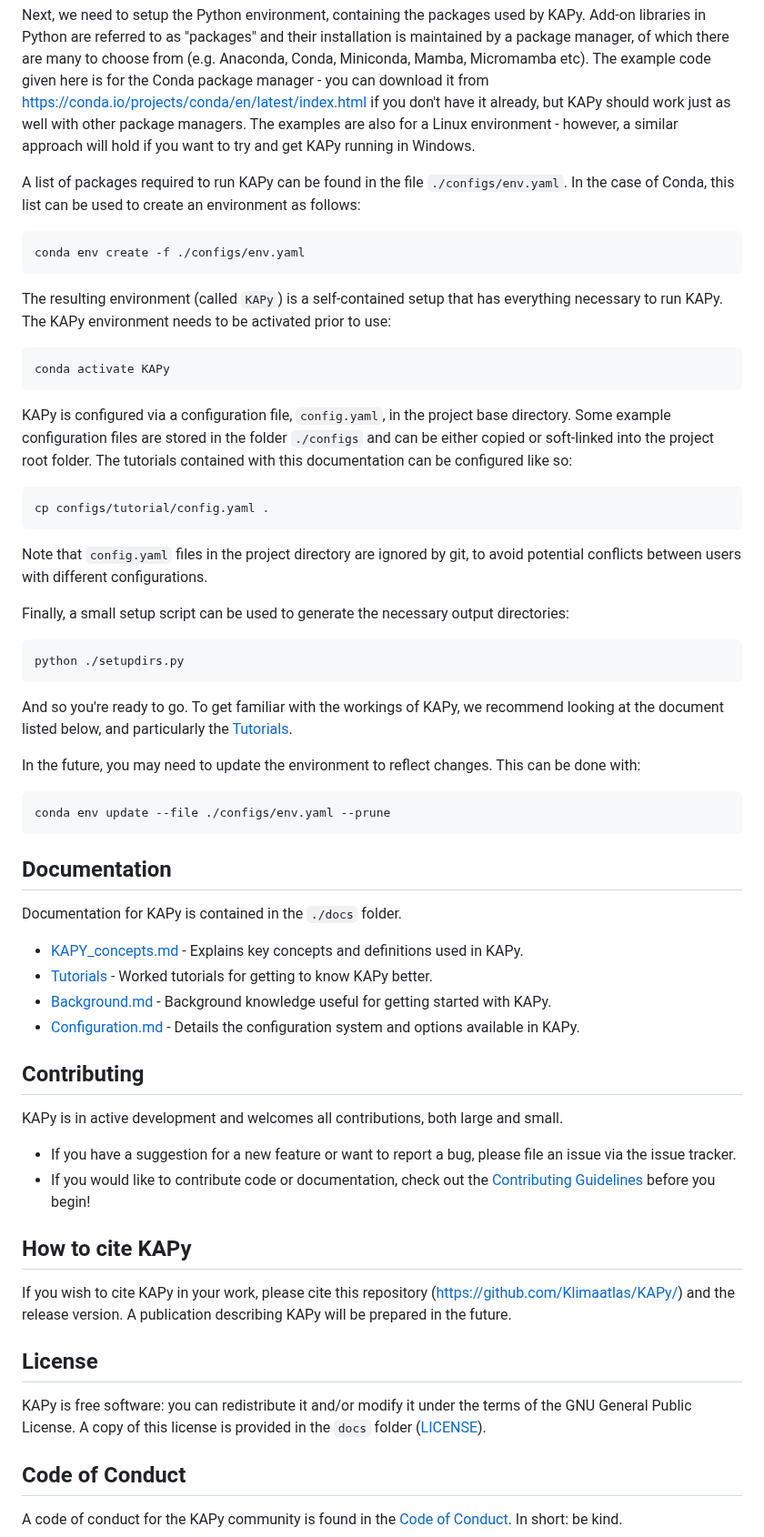
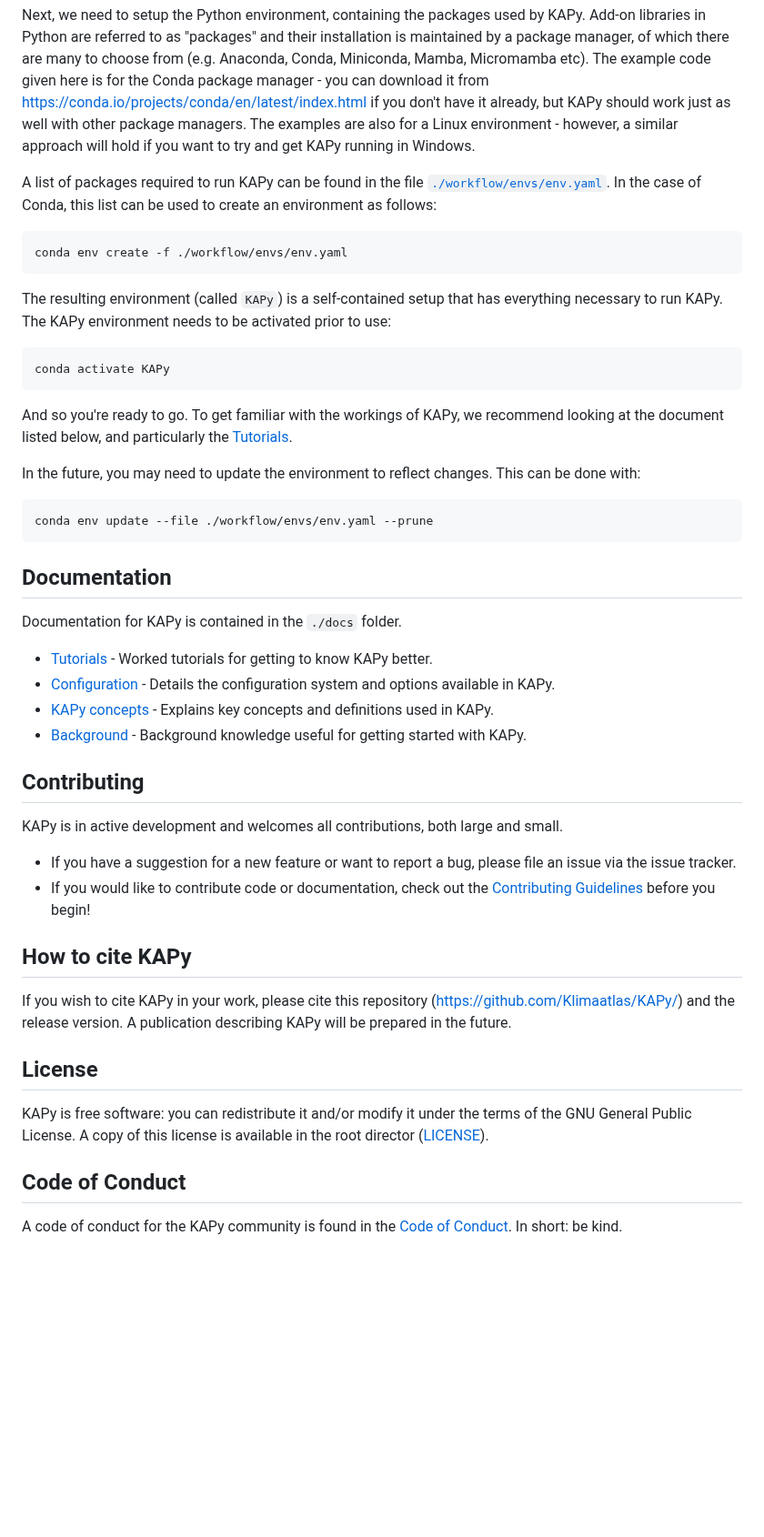
Before and after one commit to Klimaatlas/KAPy, a Markdown page: README.md, the part around one of its changes. Shown at 91% size. Rendered like a GitHub page; blank space fills up the shorter version.

Commit message:
Update README to reflect changes

````diff
--- a/README.md
+++ b/README.md
@@ -13,10 +13,10 @@ git clone https://github.com/Klimaatlas/KAPy.git
 ```
 Next, we need to setup the Python environment, containing the packages used by KAPy. Add-on libraries in Python are referred to as "packages" and their installation is maintained by a package manager, of which there are many to choose from (e.g. Anaconda, Conda, Miniconda, Mamba, Micromamba etc). The example code given here is for the Conda package manager - you can download it from https://conda.io/projects/conda/en/latest/index.html if you don't have it already, but KAPy should work just as well with other package managers. The examples are also for a Linux environment - however, a similar approach will hold if you want to try and get KAPy running in Windows.
 
-A list of packages required to run KAPy can be found in the file `./configs/env.yaml`. In the case of Conda, this list can be used to create an environment as follows:
+A list of packages required to run KAPy can be found in the file [`./workflow/envs/env.yaml`](./workflow/envs/env.yaml). In the case of Conda, this list can be used to create an environment as follows:
 
 ```
-conda env create -f ./configs/env.yaml
+conda env create -f ./workflow/envs/env.yaml
 ```
 
 The resulting environment (called `KAPy`) is a self-contained setup that has everything necessary to run KAPy. The KAPy environment needs to be activated prior to use:
@@ -25,36 +25,23 @@ The resulting environment (called `KAPy`) is a self-contained setup that has eve
 conda activate KAPy
 ```
 
-KAPy is configured via a configuration file, `config.yaml`, in the project base directory. Some example configuration files are stored in the folder `./configs` and can be either copied or soft-linked into the project root folder. The tutorials contained with this documentation can be configured like so:
-
-```
-cp configs/tutorial/config.yaml .
-```
-
-Note that `config.yaml` files in the project directory are ignored by git, to avoid potential conflicts between users with different configurations.
-
-Finally, a small setup script can be used to generate the necessary output directories:
-
-```
-python ./setupdirs.py
-```
-
 And so you're ready to go. To get familiar with the workings of KAPy, we recommend looking at the document listed below, and particularly the [Tutorials](./docs/tutorials/README.md).
 
 In the future, you may need to update the environment to reflect changes. This can be done with:
 
 ```
-conda env update --file ./configs/env.yaml --prune
+conda env update --file ./workflow/envs/env.yaml --prune
 ```
 
 
 ## Documentation
 
 Documentation for KAPy is contained in the `./docs` folder.
-* [KAPY_concepts.md](./docs/KAPy_concepts.md) - Explains key concepts and definitions used in KAPy.
 * [Tutorials](./docs/tutorials/README.md) - Worked tutorials for getting to know KAPy better.
-* [Background.md](./docs/Background.md) - Background knowledge useful for getting started with KAPy.
-* [Configuration.md](./docs/Configuration.md) - Details the configuration system and options available in KAPy.
+* [Configuration](./docs/Configuration.md) - Details the configuration system and options available in KAPy.
+* [KAPy concepts](./docs/KAPy_concepts.md) - Explains key concepts and definitions used in KAPy.
+* [Background](./docs/Background.md) - Background knowledge useful for getting started with KAPy.
+
 
 ## Contributing
 
@@ -69,7 +56,7 @@ If you wish to cite KAPy in your work, please cite this repository (https://gith
 
 ## License
 
-KAPy is free software: you can redistribute it and/or modify it under the terms of the GNU General Public License. A copy of this license is provided in the `docs` folder ([LICENSE](./docs/LICENSE)).
+KAPy is free software: you can redistribute it and/or modify it under the terms of the GNU General Public License. A copy of this license is available in the root director ([LICENSE](./LICENSE)).
 
 ## Code of Conduct
 
````
Also changed, not shown: other parts of README.md (+3 -3 lines).
